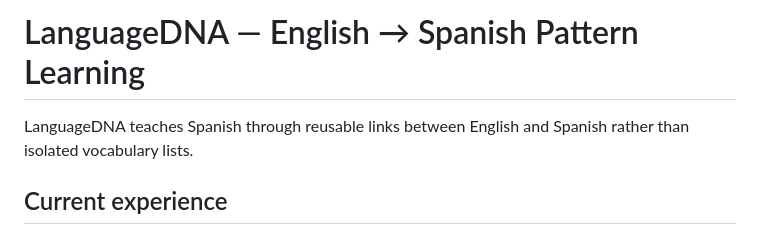
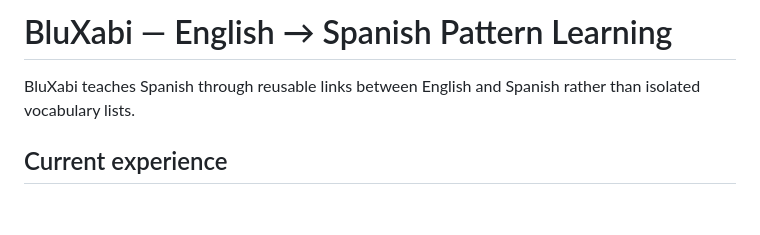
Before and after one commit to Cornelius-Aurelius/LANGUAGE-DNA, a Markdown page: README.md, the part around the change. GitHub-like rendering; blank space fills up the shorter version.

Commit message:
Introduce BluXabi branding in README.md

```diff
--- a/README.md
+++ b/README.md
@@ -1,6 +1,6 @@
-# LanguageDNA — English → Spanish Pattern Learning
+# BluXabi — English → Spanish Pattern Learning
 
-LanguageDNA teaches Spanish through reusable links between English and Spanish rather than isolated vocabulary lists.
+BluXabi teaches Spanish through reusable links between English and Spanish rather than isolated vocabulary lists.
 
 ## Current experience
 
```
